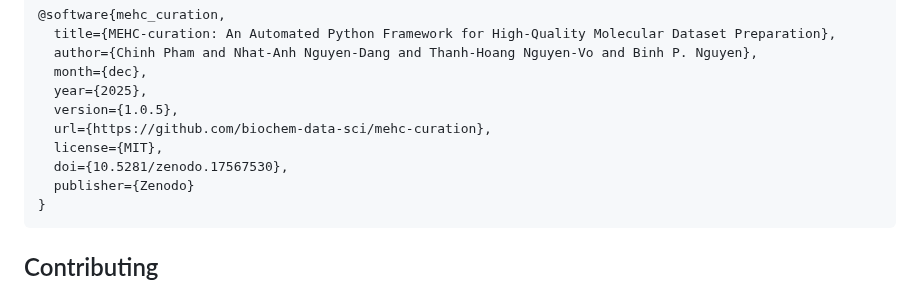
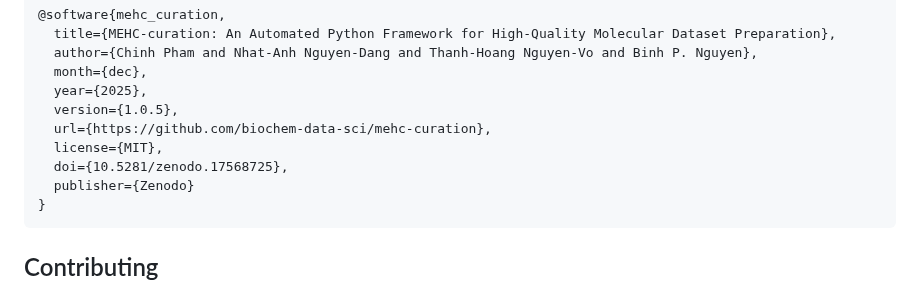
Before and after one commit to biochem-data-sci/mehc-curation, a Markdown page: README.md, the part around the change. GitHub-like rendering.

Commit message:
Update doi v1.0.5

````diff
--- a/README.md
+++ b/README.md
@@ -169,7 +169,7 @@ If you use this library in your research, please cite:
   version={1.0.5},
   url={https://github.com/biochem-data-sci/mehc-curation},
   license={MIT},
-  doi={10.5281/zenodo.17567530},
+  doi={10.5281/zenodo.17568725},
   publisher={Zenodo}
 }
 ```
````
